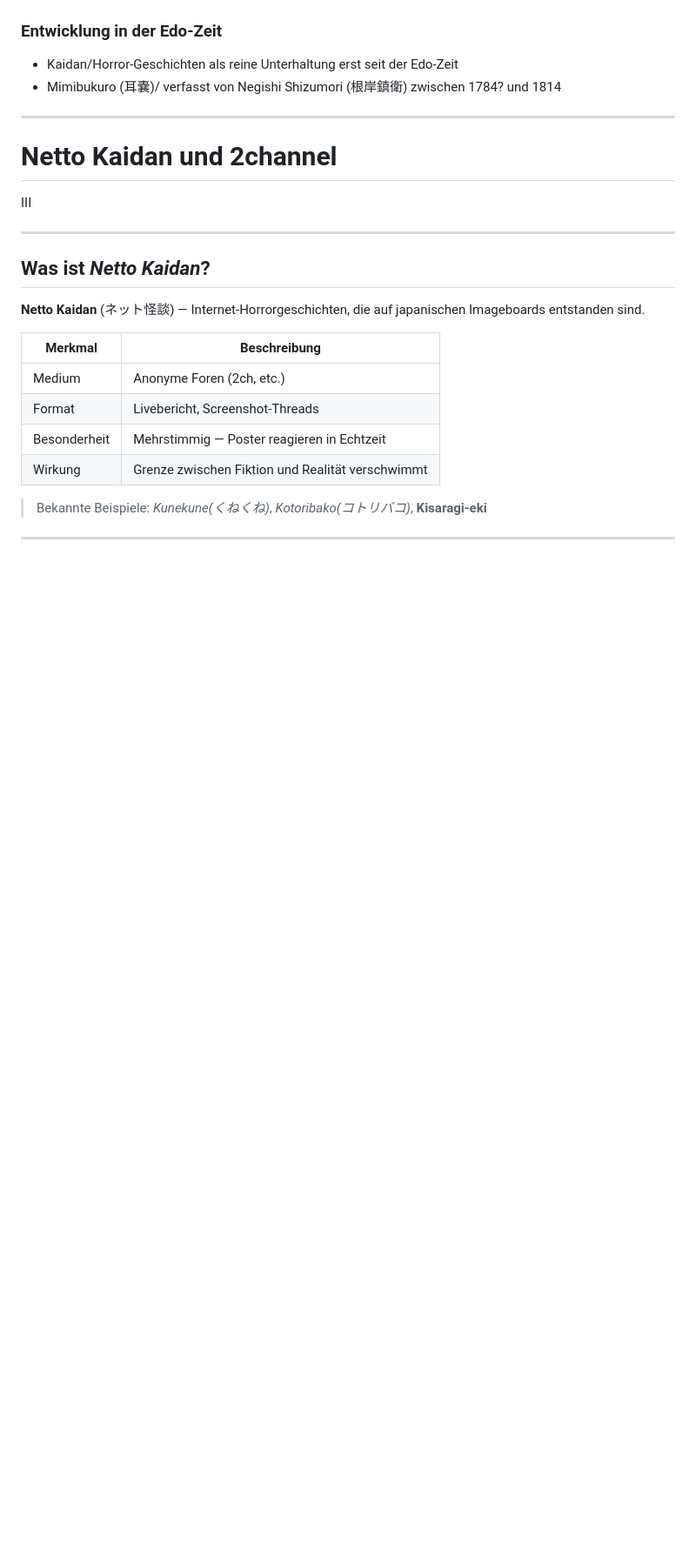
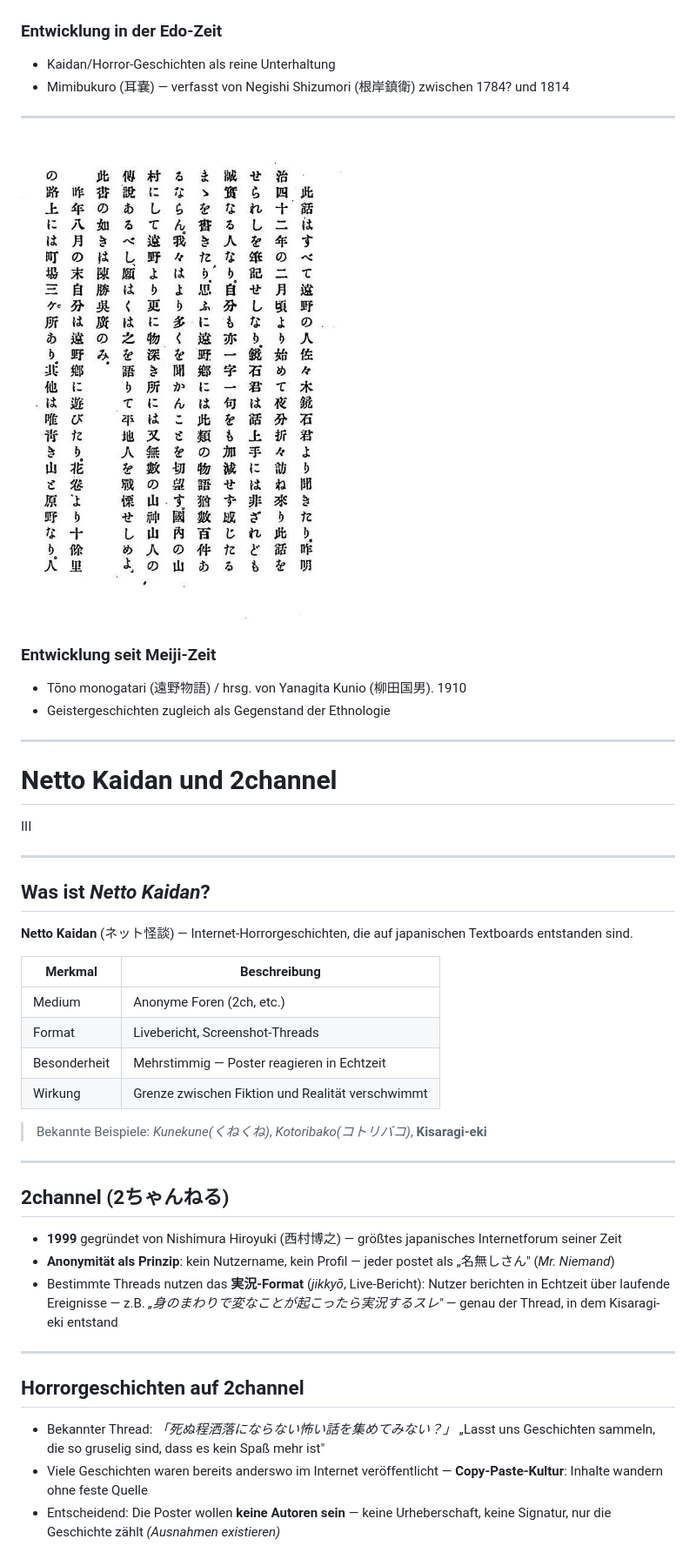
Before and after one commit to NbtKmy/kisaragieki, a Markdown page: presentation.md, the part around the change printed below. Shown: that part at 87% size. GitHub-like rendering; pictures changed too: assets/tono_monogatari.jpg (added); blank space fills up the shorter version.

```diff
--- a/presentation.md
+++ b/presentation.md
@@ -482,10 +481,18 @@ Renne. Drehe dich niemals um."</div>
 
 ### Entwicklung in der Edo-Zeit
 
-- Kaidan/Horror-Geschichten als reine Unterhaltung erst seit der Edo-Zeit
-- Mimibukuro (耳嚢)/ verfasst von Negishi Shizumori (根岸鎮衛) zwischen 1784? und 1814
+- Kaidan/Horror-Geschichten als reine Unterhaltung
+- Mimibukuro (耳嚢) — verfasst von Negishi Shizumori (根岸鎮衛) zwischen 1784? und 1814
 
 
+
+---
+
+![bg left:45% brightness:0.35 saturate:0.3](assets/tono_monogatari.jpg)
+
+### Entwicklung seit Meiji-Zeit
+- Tōno monogatari (遠野物語) / hrsg. von Yanagita Kunio (柳田国男). 1910
+- Geistergeschichten zugleich als Gegenstand der Ethnologie
 
 ---
 
@@ -500,7 +507,7 @@ Renne. Drehe dich niemals um."</div>
 
 ## Was ist *Netto Kaidan*?
 
-**Netto Kaidan** (ネット怪談) — Internet-Horrorgeschichten, die auf japanischen Imageboards entstanden sind.
+**Netto Kaidan** (ネット怪談) — Internet-Horrorgeschichten, die auf japanischen Textboards entstanden sind.
 
 | Merkmal | Beschreibung |
 |---|---|
@@ -512,3 +519,19 @@ Renne. Drehe dich niemals um."</div>
 > Bekannte Beispiele: *Kunekune(くねくね)*, *Kotoribako(コトリバコ)*, **Kisaragi-eki**
 
 ---
+
+## 2channel (2ちゃんねる)
+
+- **1999** gegründet von Nishimura Hiroyuki (西村博之) — größtes japanisches Internetforum seiner Zeit
+- **Anonymität als Prinzip**: kein Nutzername, kein Profil — jeder postet als „名無しさん" (*Mr. Niemand*)
+- Bestimmte Threads nutzen das **実況-Format** (*jikkyō*, Live-Bericht): Nutzer berichten in Echtzeit über laufende Ereignisse — z.B. *„身のまわりで変なことが起こったら実況するスレ"* — genau der Thread, in dem Kisaragi-eki entstand
+
+---
+
+## Horrorgeschichten auf 2channel
+
+- Bekannter Thread: *「死ぬ程洒落にならない怖い話を集めてみない？」*
+  „Lasst uns Geschichten sammeln, die so gruselig sind, dass es kein Spaß mehr ist"
+- Viele Geschichten waren bereits anderswo im Internet veröffentlicht — **Copy-Paste-Kultur**: Inhalte wandern ohne feste Quelle
+- Entscheidend: Die Poster wollen **keine Autoren sein** — keine Urheberschaft, keine Signatur, nur die Geschichte zählt *(Ausnahmen existieren)*
+
```
Also changed, not shown: other parts of presentation.md (+39 -11 lines), assets/README.md (+3 -0 lines), 1 other file.
